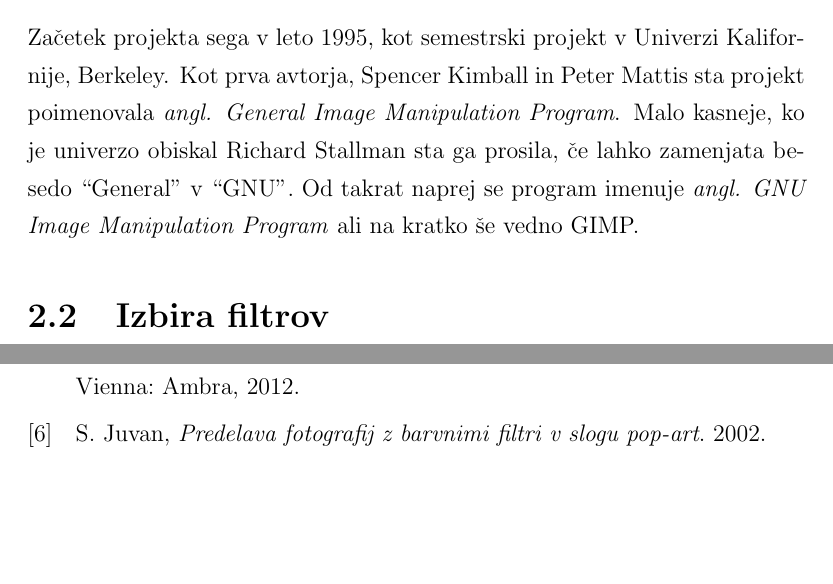
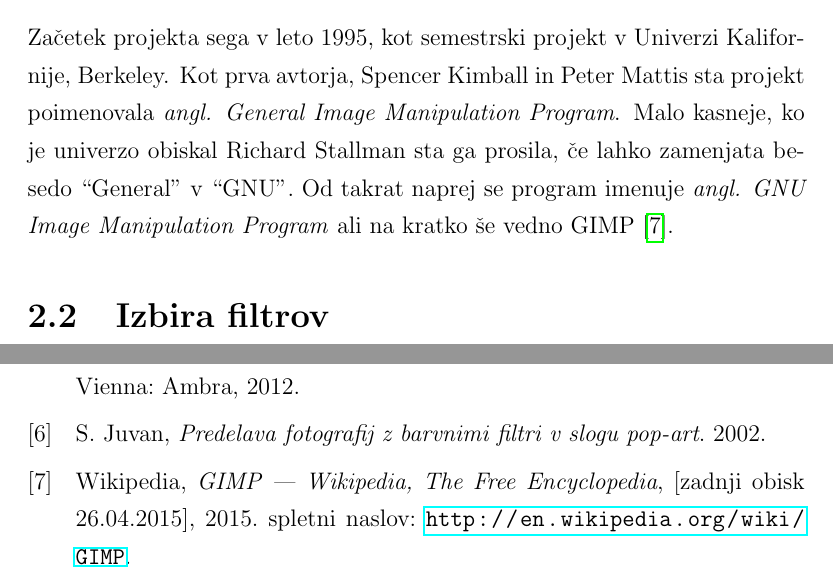
Before and after one commit to majcn/FrameOfFame, a LaTeX thesis (report/master.tex, which reads report/content/magistrska_naloga.tex, report/literatura.bib): two parts of pages 19 and 35 of 35, joined at a grey line, cut so that both start at the same text, the shorter picture padded with empty space. Compiled offline with pdfLaTeX.

Commit message:
wiki entry

```diff
--- a/report/content/magistrska_naloga.tex
+++ b/report/content/magistrska_naloga.tex
@@ -13,7 +13,7 @@
 GIMP je odprto-kodno programsko orodje za obdelavo slik.
 
 \subsection{Zgodovina}
-Začetek projekta sega v leto 1995, kot semestrski projekt v Univerzi Kalifornije, Berkeley. Kot prva avtorja, Spencer Kimball in Peter Mattis sta projekt poimenovala \textit{angl. General Image Manipulation Program}. Malo kasneje, ko je univerzo obiskal Richard Stallman sta ga prosila, če lahko zamenjata besedo ``General'' v ``GNU''. Od takrat naprej se program imenuje \textit{angl. GNU Image Manipulation Program} ali na kratko še vedno GIMP.
+Začetek projekta sega v leto 1995, kot semestrski projekt v Univerzi Kalifornije, Berkeley. Kot prva avtorja, Spencer Kimball in Peter Mattis sta projekt poimenovala \textit{angl. General Image Manipulation Program}. Malo kasneje, ko je univerzo obiskal Richard Stallman sta ga prosila, če lahko zamenjata besedo ``General'' v ``GNU''. Od takrat naprej se program imenuje \textit{angl. GNU Image Manipulation Program} ali na kratko še vedno GIMP~\cite{wiki:GIMP}.
 
 \section{Izbira filtrov}
 Že prvotna izbira filtrov je izhajala iz programskega orodja za predelavo slik GIMP. Zaradi lažjega dela se je najprej grafičnega vmesnika izbralo zaporedje različnih filtrov z različnimi parametri. Izbrani so bili naslednji filtri:
--- a/report/literatura.bib
+++ b/report/literatura.bib
@@ -54,7 +54,15 @@
 }
 
 @book{diplomskaSamoJuvan,
-   author = {Samo Juvan},
-   title = {Predelava fotografij z barvnimi filtri v slogu pop-art},
-   year = {2002},
+    author = {Samo Juvan},
+    title = {Predelava fotografij z barvnimi filtri v slogu pop-art},
+    year = {2002},
 }
+
+@misc{wiki:GIMP,
+    author = {Wikipedia},
+    title = {{G}{I}{M}{P} --- {W}ikipedia{,} The Free Encyclopedia},
+    year = {2015},
+    url = {http://en.wikipedia.org/wiki/GIMP},
+    note = {[zadnji obisk 26.04.2015]}
+}
```
